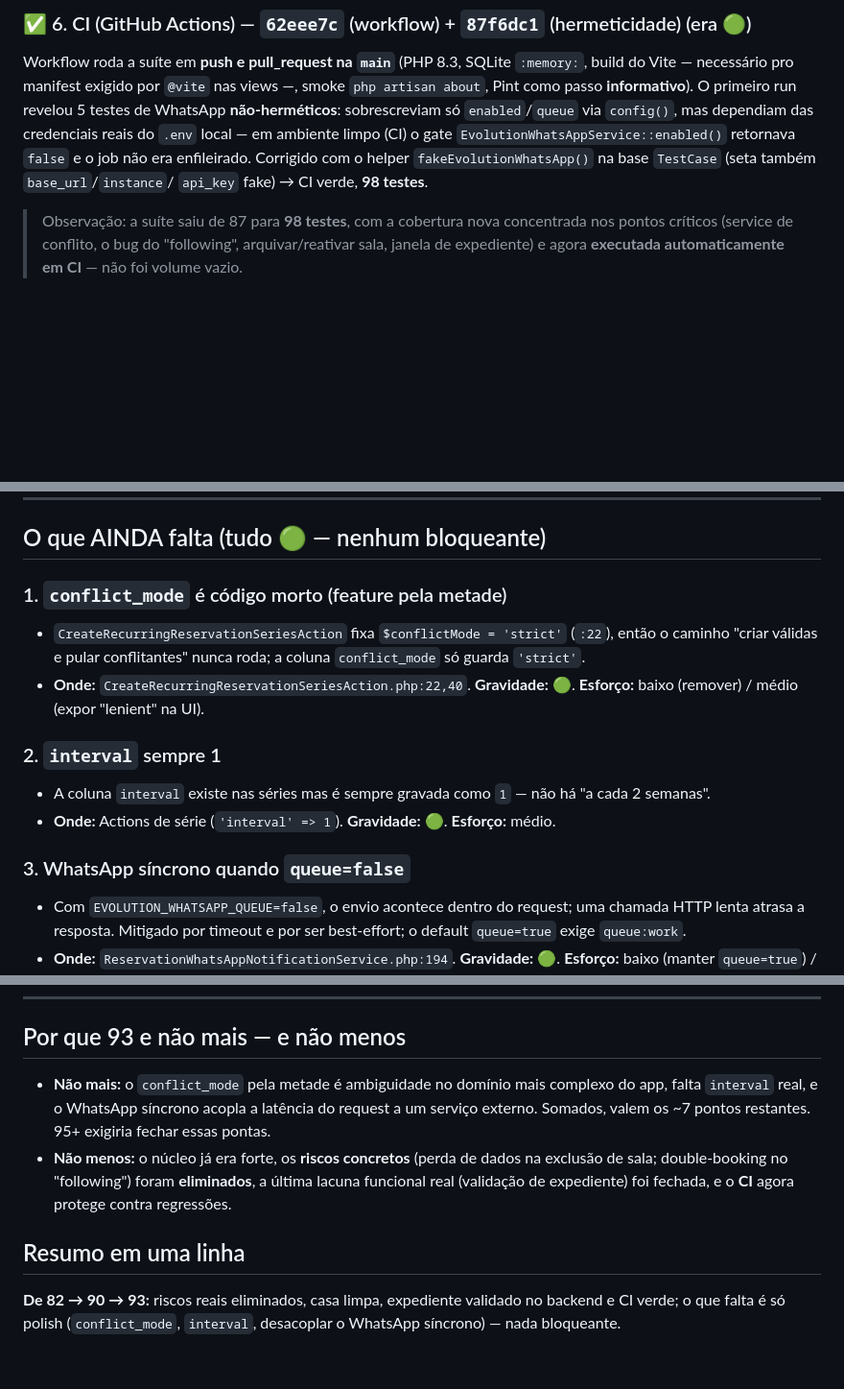
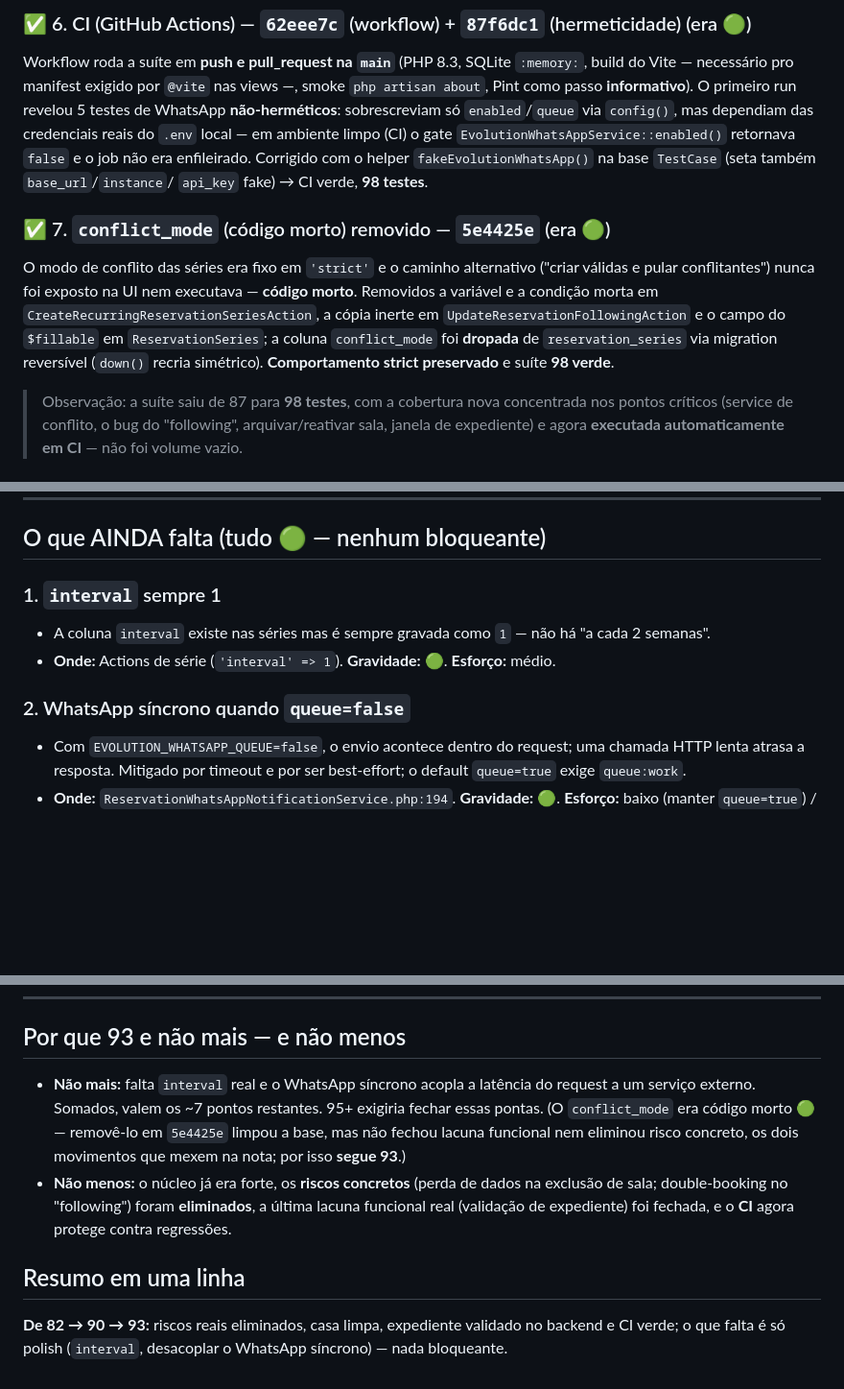
Before and after one commit to rdgx02/meet-bootstrap, a Markdown page: ANALISE_MVP.md, 3 parts joined by grey strips. Shown at 96% size. Rendered like a GitHub page; blank space fills up the shorter version.

Commit message:
Atualiza ANALISE_MVP.md: conflict_mode resolvido
Move o conflict_mode de "Ainda falta" para "Resolvido" (item 7, commit
5e4425e), renumera os itens restantes (interval, WhatsApp síncrono) como
1 e 2, e sincroniza a narrativa da nota. Nota mantida em 93: remover
código morto limpa a base mas não fecha lacuna funcional nem risco
concreto.

Co-Authored-By: Claude Opus 4.8 <noreply@anthropic.com>

```diff
--- a/ANALISE_MVP.md
+++ b/ANALISE_MVP.md
@@ -69,6 +70,14 @@ limpo (CI) o gate `EvolutionWhatsAppService::enabled()` retornava `false` e o jo
 Corrigido com o helper `fakeEvolutionWhatsApp()` na base `TestCase` (seta também `base_url`/`instance`/
 `api_key` fake) → CI verde, **98 testes**.
 
+### ✅ 7. `conflict_mode` (código morto) removido — `5e4425e`  (era 🟢)
+O modo de conflito das séries era fixo em `'strict'` e o caminho alternativo ("criar válidas e pular
+conflitantes") nunca foi exposto na UI nem executava — **código morto**. Removidos a variável e a
+condição morta em `CreateRecurringReservationSeriesAction`, a cópia inerte em
+`UpdateReservationFollowingAction` e o campo do `$fillable` em `ReservationSeries`; a coluna
+`conflict_mode` foi **dropada** de `reservation_series` via migration reversível (`down()` recria
+simétrico). **Comportamento strict preservado** e suíte **98 verde**.
+
 > Observação: a suíte saiu de 87 para **98 testes**, com a cobertura nova concentrada nos pontos
 > críticos (service de conflito, o bug do "following", arquivar/reativar sala, janela de expediente)
 > e agora **executada automaticamente em CI** — não foi volume vazio.
@@ -98,16 +107,11 @@ inclusive na grade PowerGrid (`ReservationsTable.php:299`), não só na policy d
 
 ## O que AINDA falta (tudo 🟢 — nenhum bloqueante)
 
-### 1. `conflict_mode` é código morto (feature pela metade)
-- `CreateRecurringReservationSeriesAction` fixa `$conflictMode = 'strict'` (`:22`), então o caminho
-  "criar válidas e pular conflitantes" nunca roda; a coluna `conflict_mode` só guarda `'strict'`.
-- **Onde:** `CreateRecurringReservationSeriesAction.php:22,40`. **Gravidade:** 🟢. **Esforço:** baixo (remover) / médio (expor "lenient" na UI).
-
-### 2. `interval` sempre 1
+### 1. `interval` sempre 1
 - A coluna `interval` existe nas séries mas é sempre gravada como `1` — não há "a cada 2 semanas".
 - **Onde:** Actions de série (`'interval' => 1`). **Gravidade:** 🟢. **Esforço:** médio.
 
-### 3. WhatsApp síncrono quando `queue=false`
+### 2. WhatsApp síncrono quando `queue=false`
 - Com `EVOLUTION_WHATSAPP_QUEUE=false`, o envio acontece dentro do request; uma chamada HTTP lenta
   atrasa a resposta. Mitigado por timeout e por ser best-effort; o default `queue=true` exige `queue:work`.
 - **Onde:** `ReservationWhatsAppNotificationService.php:194`. **Gravidade:** 🟢. **Esforço:** baixo (manter `queue=true`) / médio (desacoplar).
@@ -123,9 +127,10 @@ inclusive na grade PowerGrid (`ReservationsTable.php:299`), não só na policy d
 
 ## Por que 93 e não mais — e não menos
 
-- **Não mais:** o `conflict_mode` pela metade é ambiguidade no domínio mais complexo do app, falta
-  `interval` real, e o WhatsApp síncrono acopla a latência do request a um serviço externo. Somados,
-  valem os ~7 pontos restantes. 95+ exigiria fechar essas pontas.
+- **Não mais:** falta `interval` real e o WhatsApp síncrono acopla a latência do request a um serviço
+  externo. Somados, valem os ~7 pontos restantes. 95+ exigiria fechar essas pontas. (O `conflict_mode`
+  era código morto 🟢 — removê-lo em `5e4425e` limpou a base, mas não fechou lacuna funcional nem
+  eliminou risco concreto, os dois movimentos que mexem na nota; por isso **segue 93**.)
 - **Não menos:** o núcleo já era forte, os **riscos concretos** (perda de dados na exclusão de sala;
   double-booking no "following") foram **eliminados**, a última lacuna funcional real (validação de
   expediente) foi fechada, e o **CI** agora protege contra regressões.
@@ -133,4 +138,4 @@ inclusive na grade PowerGrid (`ReservationsTable.php:299`), não só na policy d
 ## Resumo em uma linha
 
 **De 82 → 90 → 93:** riscos reais eliminados, casa limpa, expediente validado no backend e CI verde;
-o que falta é só polish (`conflict_mode`, `interval`, desacoplar o WhatsApp síncrono) — nada bloqueante.
+o que falta é só polish (`interval`, desacoplar o WhatsApp síncrono) — nada bloqueante.
```
Also changed, not shown: other parts of ANALISE_MVP.md (+3 -2 lines).
